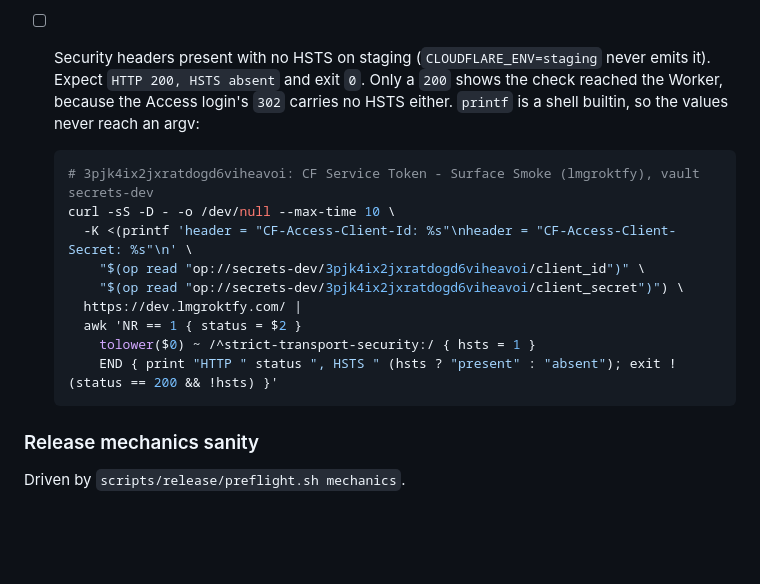
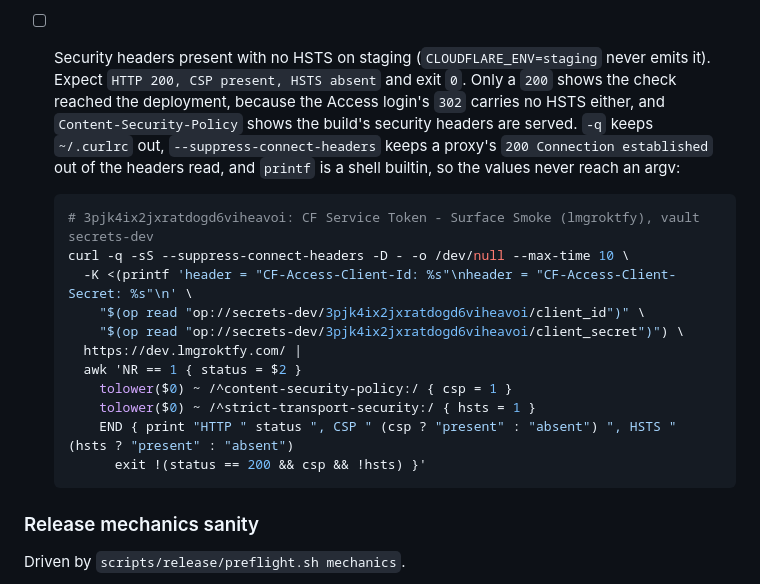
Before and after one commit to brettdavies/lmgroktfy, a Markdown page: RELEASES-PREFLIGHT.md, the part around the change. Rendered like a GitHub page; blank space fills up the shorter version.

Commit message:
docs(release): keep proxies and curlrc out of the staging HSTS check, and require CSP
Review round 1 of #76 found two ways the check could still pass without
proving its item. Behind an HTTPS proxy, curl writes the proxy's
`200 Connection established` first, so the first status line read `200`
on the Access login's `302`; `-q` and `--suppress-connect-headers` keep
the curlrc and the proxy's headers out. And a `200` with no security
headers passed, so the check now also requires `Content-Security-Policy`
and prints `HTTP 200, CSP present, HSTS absent`.

````diff
--- a/RELEASES-PREFLIGHT.md
+++ b/RELEASES-PREFLIGHT.md
@@ -156,19 +156,23 @@ to send them.
 - [ ] Second identical question on staging serves the cached answer (KV `ANSWER_CACHE` hit). Already asserted by
   `bun run test:e2e`; re-confirm manually if the cache layer changed this release.
 - [ ] Security headers present with no HSTS on staging (`CLOUDFLARE_ENV=staging` never emits it). Expect
-  `HTTP 200, HSTS absent` and exit `0`. Only a `200` shows the check reached the Worker, because the Access login's
-  `302` carries no HSTS either. `printf` is a shell builtin, so the values never reach an argv:
+  `HTTP 200, CSP present, HSTS absent` and exit `0`. Only a `200` shows the check reached the deployment, because the
+  Access login's `302` carries no HSTS either, and `Content-Security-Policy` shows the build's security headers are
+  served. `-q` keeps `~/.curlrc` out, `--suppress-connect-headers` keeps a proxy's `200 Connection established` out
+  of the headers read, and `printf` is a shell builtin, so the values never reach an argv:
 
   ```bash
   # 3pjk4ix2jxratdogd6viheavoi: CF Service Token - Surface Smoke (lmgroktfy), vault secrets-dev
-  curl -sS -D - -o /dev/null --max-time 10 \
+  curl -q -sS --suppress-connect-headers -D - -o /dev/null --max-time 10 \
     -K <(printf 'header = "CF-Access-Client-Id: %s"\nheader = "CF-Access-Client-Secret: %s"\n' \
       "$(op read "op://secrets-dev/3pjk4ix2jxratdogd6viheavoi/client_id")" \
       "$(op read "op://secrets-dev/3pjk4ix2jxratdogd6viheavoi/client_secret")") \
     https://dev.lmgroktfy.com/ |
     awk 'NR == 1 { status = $2 }
+      tolower($0) ~ /^content-security-policy:/ { csp = 1 }
       tolower($0) ~ /^strict-transport-security:/ { hsts = 1 }
-      END { print "HTTP " status ", HSTS " (hsts ? "present" : "absent"); exit !(status == 200 && !hsts) }'
+      END { print "HTTP " status ", CSP " (csp ? "present" : "absent") ", HSTS " (hsts ? "present" : "absent")
+        exit !(status == 200 && csp && !hsts) }'
   ```
 
 ### Release mechanics sanity
````
